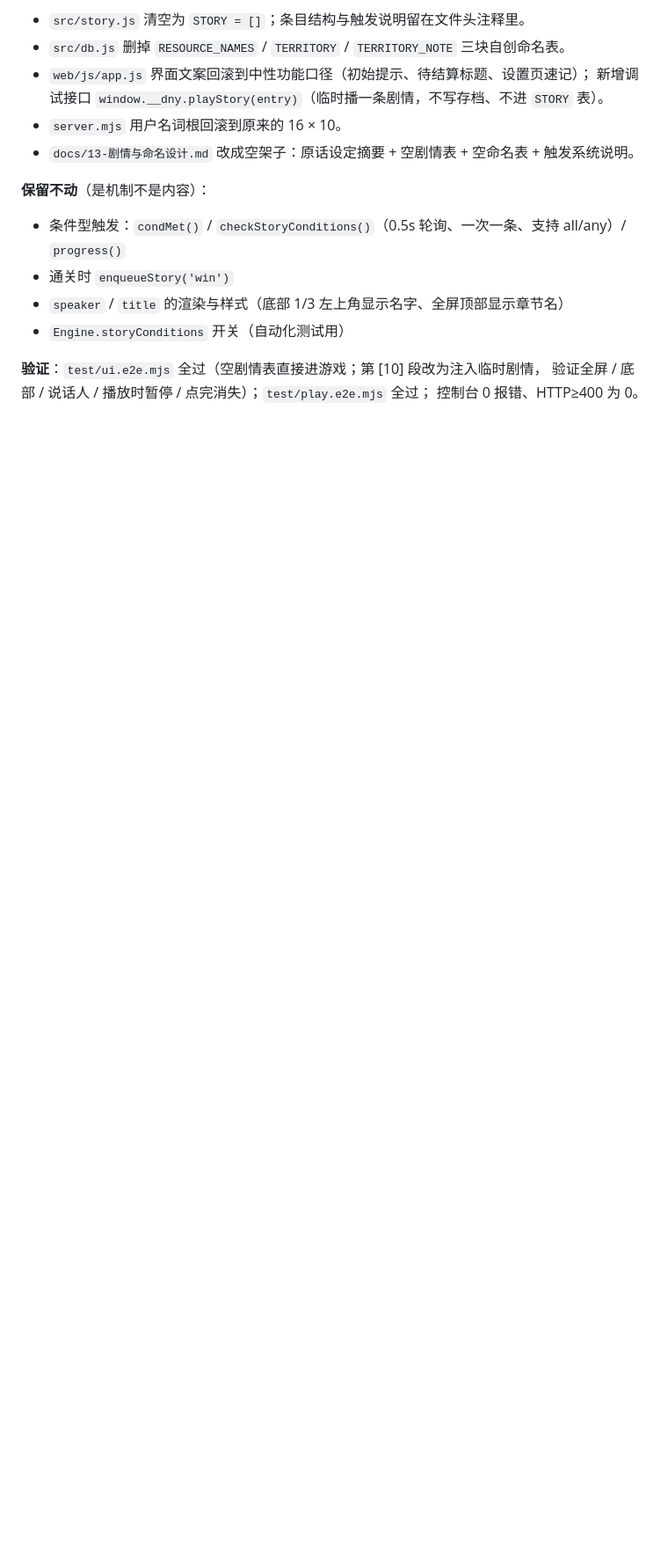
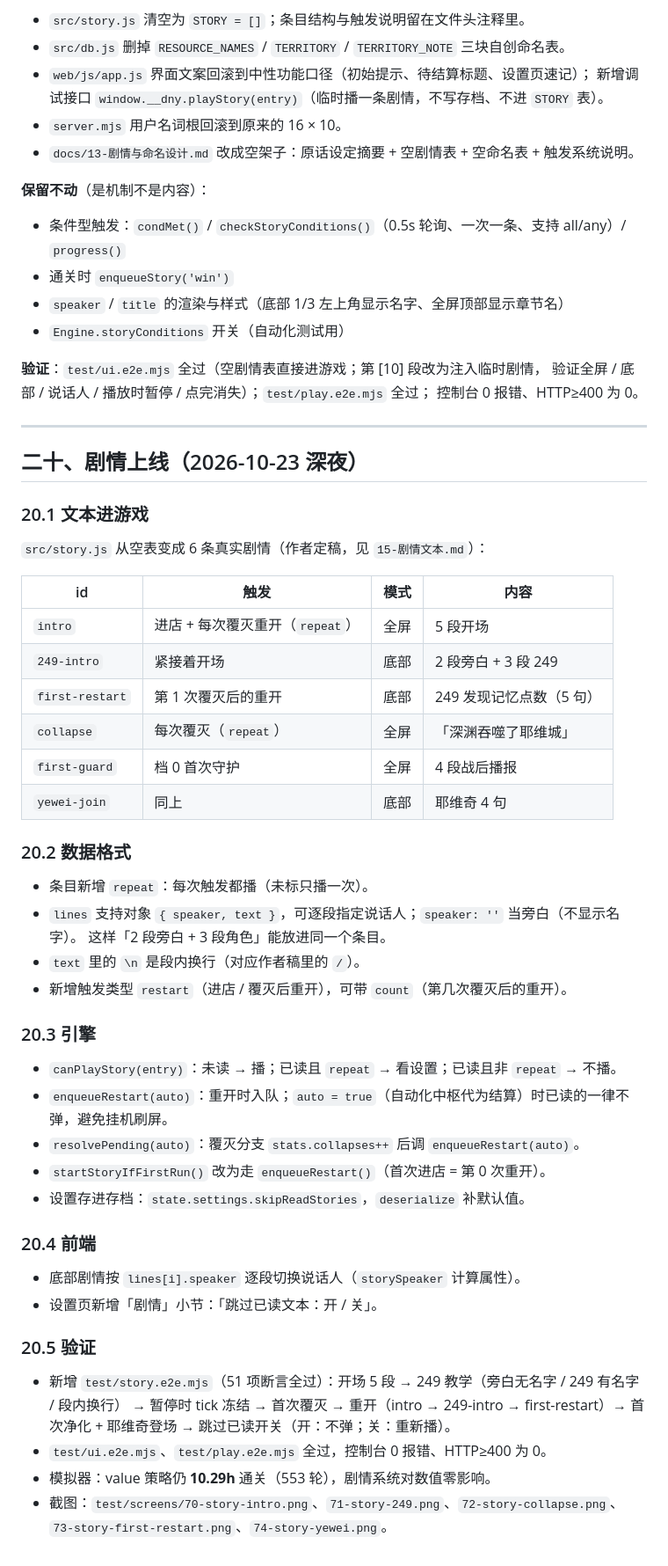
Before and after one commit to Guocj12/DragonAndYevgrad, a Markdown page: docs/12-实现与调平记录.md, the part around the change. Shown at 88% size. GitHub-like rendering; blank space fills up the shorter version.

```diff
--- a/docs/12-实现与调平记录.md
+++ b/docs/12-实现与调平记录.md
@@ -655,3 +655,51 @@ node server.mjs 8080        # 静态 + API 同一个进程，零依赖
 **验证**：`test/ui.e2e.mjs` 全过（空剧情表直接进游戏；第 [10] 段改为注入临时剧情，
 验证全屏 / 底部 / 说话人 / 播放时暂停 / 点完消失）；`test/play.e2e.mjs` 全过；
 控制台 0 报错、HTTP≥400 为 0。
+
+---
+
+## 二十、剧情上线（2026-10-23 深夜）
+
+### 20.1 文本进游戏
+
+`src/story.js` 从空表变成 6 条真实剧情（作者定稿，见 `15-剧情文本.md`）：
+
+| id | 触发 | 模式 | 内容 |
+|---|---|---|---|
+| `intro` | 进店 + 每次覆灭重开（`repeat`） | 全屏 | 5 段开场 |
+| `249-intro` | 紧接着开场 | 底部 | 2 段旁白 + 3 段 249 |
+| `first-restart` | 第 1 次覆灭后的重开 | 底部 | 249 发现记忆点数（5 句） |
+| `collapse` | 每次覆灭（`repeat`） | 全屏 | 「深渊吞噬了耶维城」 |
+| `first-guard` | 档 0 首次守护 | 全屏 | 4 段战后播报 |
+| `yewei-join` | 同上 | 底部 | 耶维奇 4 句 |
+
+### 20.2 数据格式
+
+- 条目新增 `repeat`：每次触发都播（未标只播一次）。
+- `lines` 支持对象 `{ speaker, text }`，可逐段指定说话人；`speaker: ''` 当旁白（不显示名字）。
+  这样「2 段旁白 + 3 段角色」能放进同一个条目。
+- `text` 里的 `\n` 是段内换行（对应作者稿里的 `/`）。
+- 新增触发类型 `restart`（进店 / 覆灭后重开），可带 `count`（第几次覆灭后的重开）。
+
+### 20.3 引擎
+
+- `canPlayStory(entry)`：未读 → 播；已读且 `repeat` → 看设置；已读且非 `repeat` → 不播。
+- `enqueueRestart(auto)`：重开时入队；`auto = true`（自动化中枢代为结算）时已读的一律不弹，避免挂机刷屏。
+- `resolvePending(auto)`：覆灭分支 `stats.collapses++` 后调 `enqueueRestart(auto)`。
+- `startStoryIfFirstRun()` 改为走 `enqueueRestart()`（首次进店 = 第 0 次重开）。
+- 设置存进存档：`state.settings.skipReadStories`，`deserialize` 补默认值。
+
+### 20.4 前端
+
+- 底部剧情按 `lines[i].speaker` 逐段切换说话人（`storySpeaker` 计算属性）。
+- 设置页新增「剧情」小节：「跳过已读文本：开 / 关」。
+
+### 20.5 验证
+
+- 新增 `test/story.e2e.mjs`（51 项断言全过）：开场 5 段 → 249 教学（旁白无名字 / 249 有名字 / 段内换行）
+  → 暂停时 tick 冻结 → 首次覆灭 → 重开（intro → 249-intro → first-restart）→ 首次净化 + 耶维奇登场
+  → 跳过已读开关（开：不弹；关：重新播）。
+- `test/ui.e2e.mjs`、`test/play.e2e.mjs` 全过，控制台 0 报错、HTTP≥400 为 0。
+- 模拟器：value 策略仍 **10.29h** 通关（553 轮），剧情系统对数值零影响。
+- 截图：`test/screens/70-story-intro.png`、`71-story-249.png`、`72-story-collapse.png`、
+  `73-story-first-restart.png`、`74-story-yewei.png`。
```
Also changed, not shown: docs/07-对话存档.md (+26 -0 lines), docs/15-剧情文本.md (+12 -9 lines).
